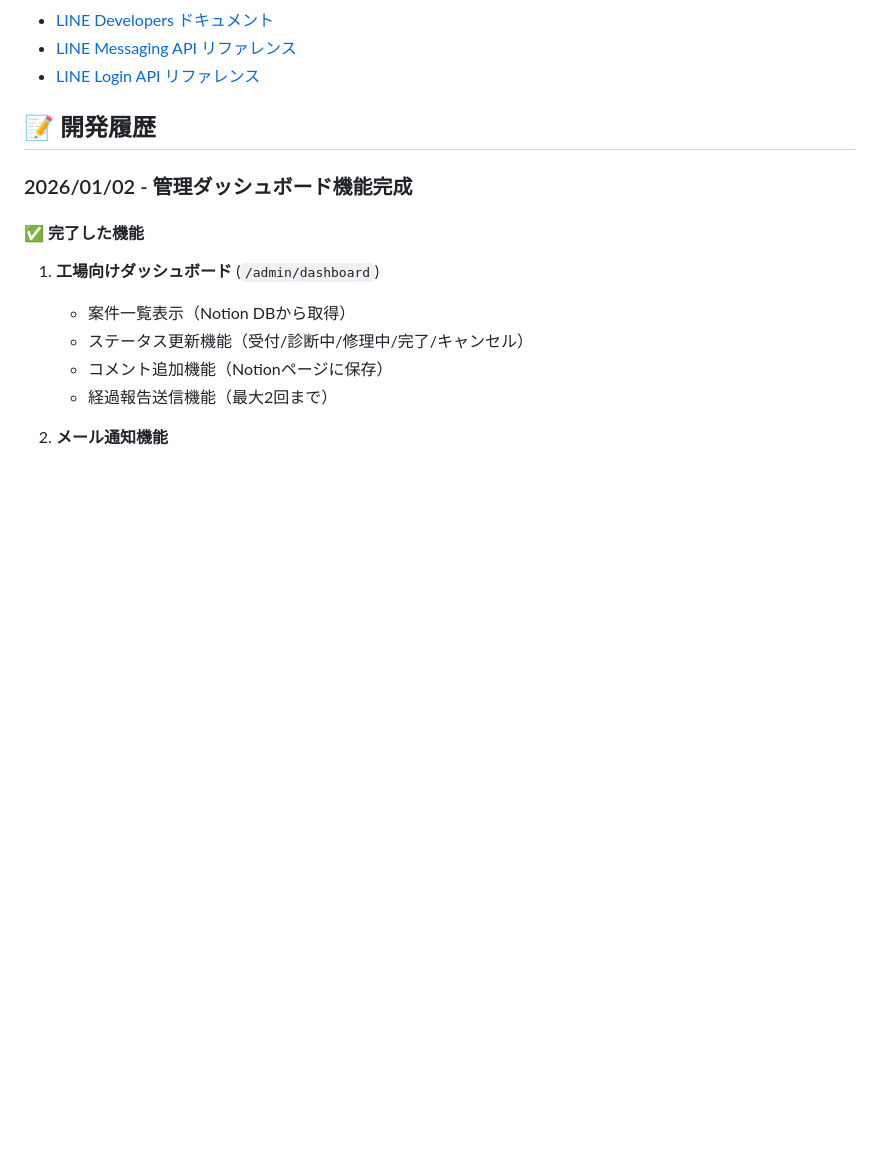
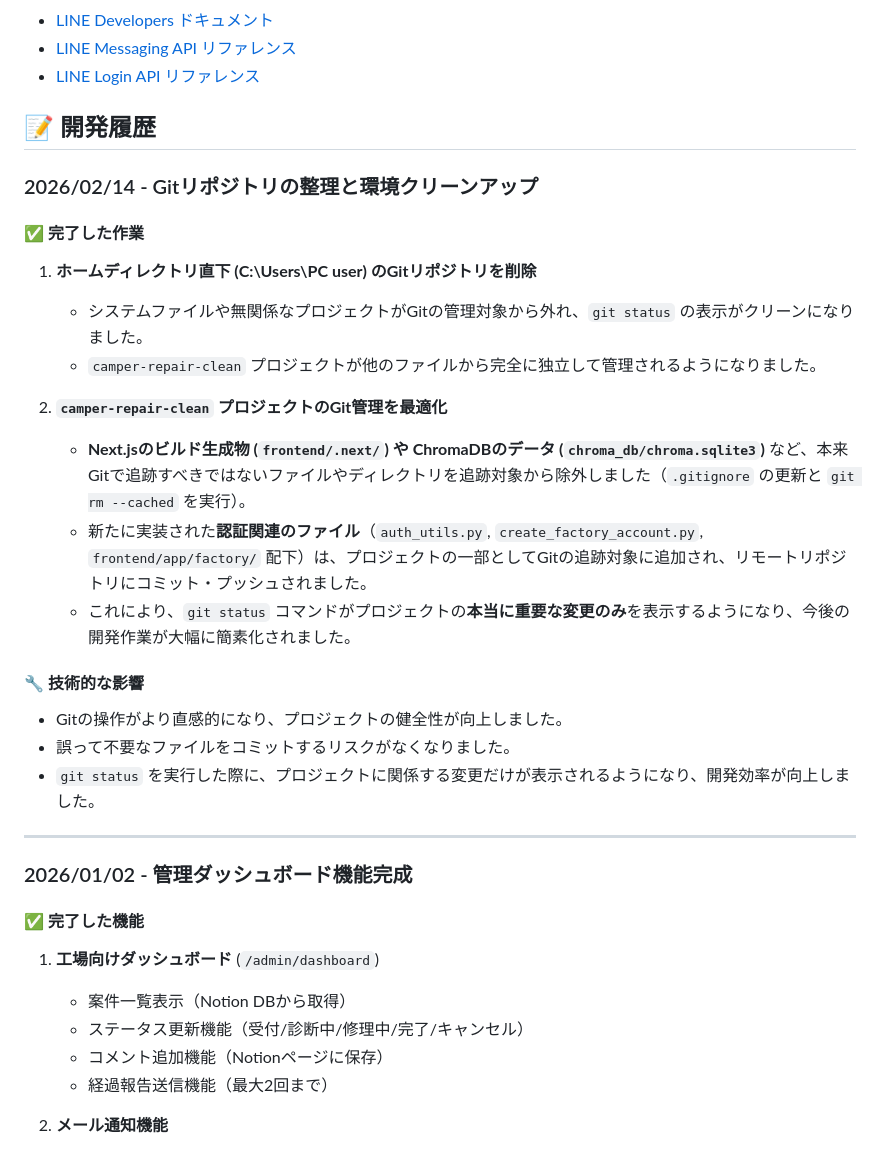
Before and after one commit to yasuhiro-jj/camper-repair-railway, a Markdown page: README.md, the part around the change. Rendered like a GitHub page; blank space fills up the shorter version.

Commit message:
docs: Gitリポジトリ整理の履歴をREADMEに追加

```diff
--- a/README.md
+++ b/README.md
@@ -1561,6 +1561,25 @@ LINE LoginのCallback URLが正しく設定されているか確認してくだ
 
 ## 📝 開発履歴
 
+### 2026/02/14 - Gitリポジトリの整理と環境クリーンアップ
+
+#### ✅ 完了した作業
+1. **ホームディレクトリ直下 (C:\Users\PC user) のGitリポジトリを削除**
+   - システムファイルや無関係なプロジェクトがGitの管理対象から外れ、`git status` の表示がクリーンになりました。
+   - `camper-repair-clean` プロジェクトが他のファイルから完全に独立して管理されるようになりました。
+
+2. **`camper-repair-clean` プロジェクトのGit管理を最適化**
+   - **Next.jsのビルド生成物 (`frontend/.next/`) や ChromaDBのデータ (`chroma_db/chroma.sqlite3`)** など、本来Gitで追跡すべきではないファイルやディレクトリを追跡対象から除外しました（`.gitignore` の更新と `git rm --cached` を実行）。
+   - 新たに実装された**認証関連のファイル**（`auth_utils.py`, `create_factory_account.py`, `frontend/app/factory/` 配下）は、プロジェクトの一部としてGitの追跡対象に追加され、リモートリポジトリにコミット・プッシュされました。
+   - これにより、`git status` コマンドがプロジェクトの**本当に重要な変更のみ**を表示するようになり、今後の開発作業が大幅に簡素化されました。
+
+#### 🔧 技術的な影響
+- Gitの操作がより直感的になり、プロジェクトの健全性が向上しました。
+- 誤って不要なファイルをコミットするリスクがなくなりました。
+- `git status` を実行した際に、プロジェクトに関係する変更だけが表示されるようになり、開発効率が向上しました。
+
+---
+
 ### 2026/01/02 - 管理ダッシュボード機能完成
 
 #### ✅ 完了した機能
```
